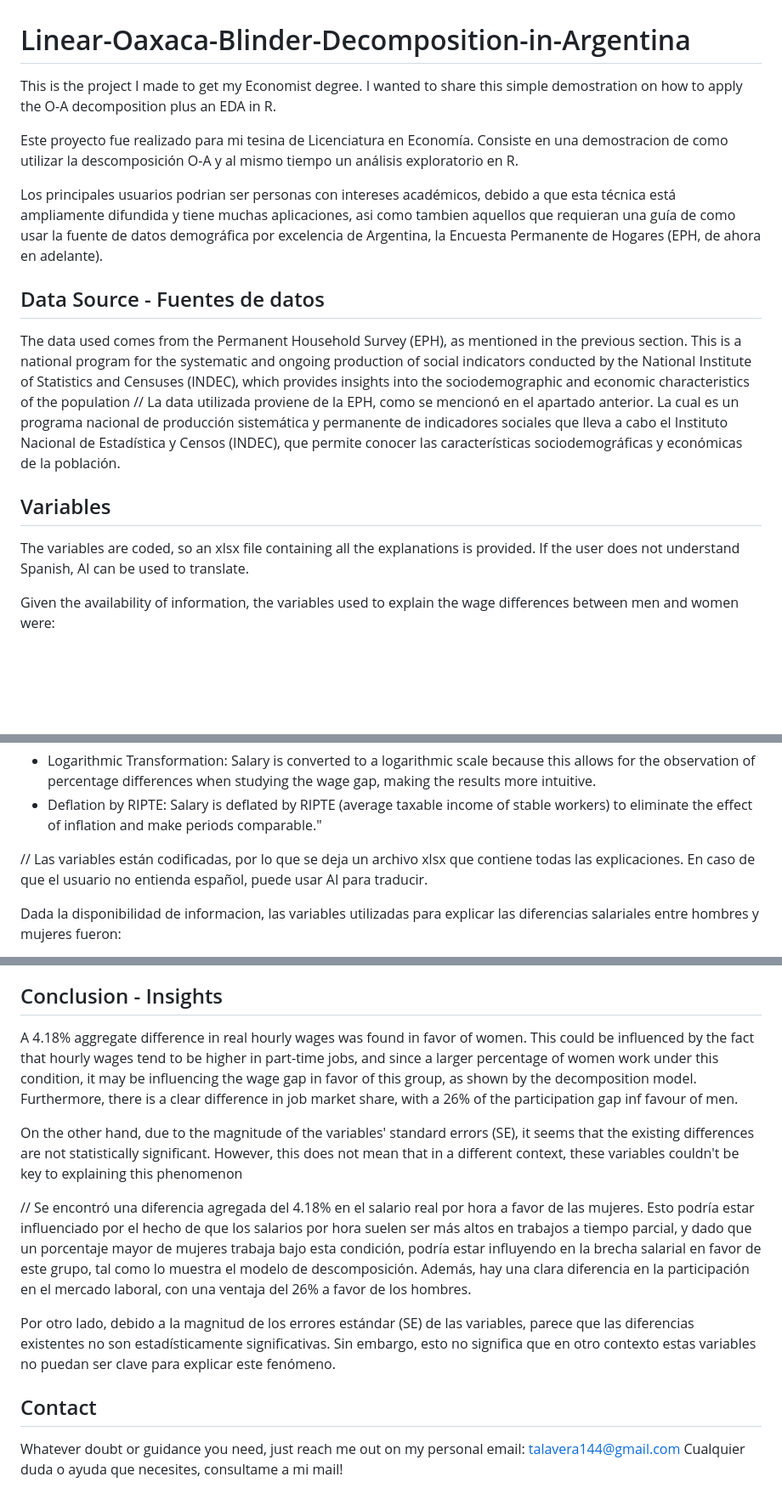
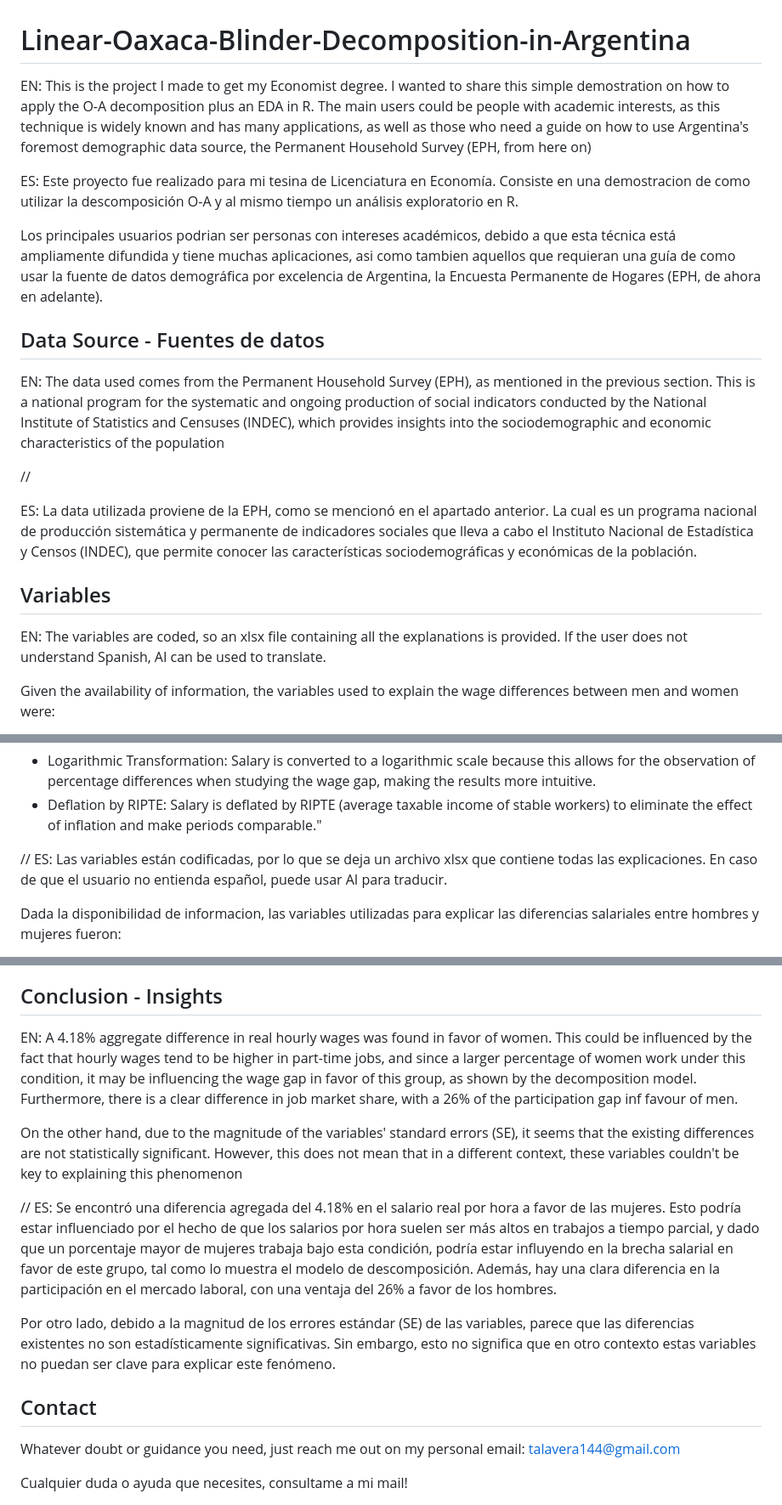
Before and after one commit to AgustinxT/Linear-Oaxaca-Blinder-Decomposition-in-Argentina, a Markdown page: README.md, 3 parts joined by grey strips. Shown at 85% size. Rendered like a GitHub page; blank space fills up the shorter version.

```diff
--- a/README.md
+++ b/README.md
@@ -1,17 +1,21 @@
 # Linear-Oaxaca-Blinder-Decomposition-in-Argentina
-This is the project I made to get my Economist degree. I wanted to share this simple demostration on how to apply the O-A decomposition plus an EDA in R.
+EN: This is the project I made to get my Economist degree. I wanted to share this simple demostration on how to apply the O-A decomposition plus an EDA in R.
+The main users could be people with academic interests, as this technique is widely known and has many applications, as well as those who need a guide on how to use Argentina's foremost demographic data source, the Permanent Household Survey (EPH, from here on)
 
-Este proyecto fue realizado para mi tesina de Licenciatura en Economía. Consiste en una demostracion de como utilizar la descomposición O-A y al mismo tiempo un análisis exploratorio en R.
+
+ES: Este proyecto fue realizado para mi tesina de Licenciatura en Economía. Consiste en una demostracion de como utilizar la descomposición O-A y al mismo tiempo un análisis exploratorio en R.
 
 Los principales usuarios podrian ser personas con intereses académicos, debido a que esta técnica está ampliamente difundida y tiene muchas aplicaciones, asi como tambien aquellos que requieran una guía de como usar la fuente de datos demográfica por excelencia de Argentina, la Encuesta Permanente de Hogares (EPH, de ahora en adelante).
 
 ## Data Source - Fuentes de datos
-The data used comes from the Permanent Household Survey (EPH), as mentioned in the previous section. This is a national program for the systematic and ongoing production of social indicators conducted by the National Institute of Statistics and Censuses (INDEC), which provides insights into the sociodemographic and economic characteristics of the population
+EN: The data used comes from the Permanent Household Survey (EPH), as mentioned in the previous section. This is a national program for the systematic and ongoing production of social indicators conducted by the National Institute of Statistics and Censuses (INDEC), which provides insights into the sociodemographic and economic characteristics of the population
+
 //
-La data utilizada proviene de la EPH, como se mencionó en el apartado anterior. La cual es un programa nacional de producción sistemática y permanente de indicadores sociales que lleva a cabo el Instituto Nacional de Estadística y Censos (INDEC), que permite conocer las características sociodemográficas y económicas de la población.
+
+ES: La data utilizada proviene de la EPH, como se mencionó en el apartado anterior. La cual es un programa nacional de producción sistemática y permanente de indicadores sociales que lleva a cabo el Instituto Nacional de Estadística y Censos (INDEC), que permite conocer las características sociodemográficas y económicas de la población.
 
 ## Variables
-
+EN:
 The variables are coded, so an xlsx file containing all the explanations is provided. If the user does not understand Spanish, AI can be used to translate.
 
 Given the availability of information, the variables used to explain the wage differences between men and women were:
@@ -31,6 +35,7 @@ On the other hand, the dependent variable in question, salary, undergoes two tra
 * Deflation by RIPTE: Salary is deflated by RIPTE (average taxable income of stable workers) to eliminate the effect of inflation and make periods comparable."
 
 //
+ES:
 Las variables están codificadas, por lo que se deja un archivo xlsx que contiene todas las explicaciones. En caso de que el usuario no entienda español, puede usar AI para traducir.
 
 Dada la disponibilidad de informacion, las variables utilizadas para explicar las diferencias salariales entre hombres y mujeres fueron:
@@ -49,11 +54,13 @@ Por otro lado, la variable explicada en cuestión, el salario, pasa por dos tran
 * Se deflacta por RIPTE (remuneración imponible promedio de los  trabajadores estables), para eliminar el efecto de la inflacion y hacer comparables los periodos.
 
 ## Conclusion - Insights
+EN:
 A 4.18% aggregate difference in real hourly wages was found in favor of women. This could be influenced by the fact that hourly wages tend to be higher in part-time jobs, and since a larger percentage of women work under this condition, it may be influencing the wage gap in favor of this group, as shown by the decomposition model. Furthermore, there is a clear difference in job market share, with a 26% of the participation gap inf favour of men.
 
 On the other hand, due to the magnitude of the variables' standard errors (SE), it seems that the existing differences are not statistically significant. However, this does not mean that in a different context, these variables couldn't be key to explaining this phenomenon
 
 //
+ES:
 Se encontró una diferencia agregada del 4.18% en el salario real por hora a favor de las mujeres. Esto podría estar influenciado por el hecho de que los salarios por hora suelen ser más altos en trabajos a tiempo parcial, y dado que un porcentaje mayor de mujeres trabaja bajo esta condición, podría estar influyendo en la brecha salarial en favor de este grupo, tal como lo muestra el modelo de descomposición. Además, hay una clara diferencia en la participación en el mercado laboral, con una ventaja del 26% a favor de los hombres.
 
 Por otro lado, debido a la magnitud de los errores estándar (SE) de las variables, parece que las diferencias existentes no son estadísticamente significativas. Sin embargo, esto no significa que en otro contexto estas variables no puedan ser clave para explicar este fenómeno.
@@ -61,4 +68,5 @@ Por otro lado, debido a la magnitud de los errores estándar (SE) de las variabl
 ## Contact
 
 Whatever doubt or guidance you need, just reach me out on my personal email: talavera144@gmail.com
+
 Cualquier duda o ayuda que necesites, consultame a mi mail!
```
